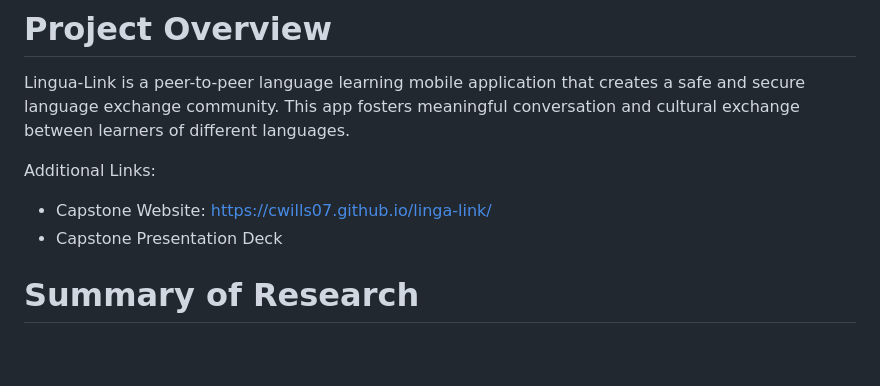
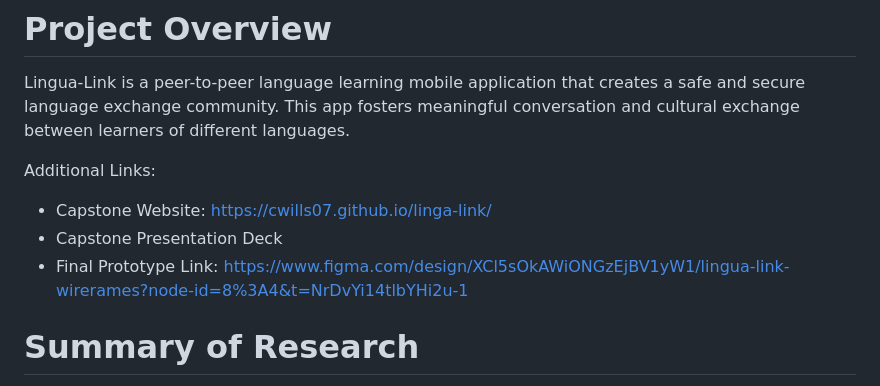
Before and after one commit to cwills07/linga-link, a Markdown page: README.md, the part around the change. Drawn GitHub-style; blank space fills up the shorter version.

```diff
--- a/README.md
+++ b/README.md
@@ -7,6 +7,7 @@ Lingua-Link is a peer-to-peer language learning mobile application that creates
 Additional Links:
 - Capstone Website: https://cwills07.github.io/linga-link/
 - Capstone Presentation Deck
+- Final Prototype Link: https://www.figma.com/design/XCl5sOkAWiONGzEjBV1yW1/lingua-link-wirerames?node-id=8%3A4&t=NrDvYi14tlbYHi2u-1
 
 # Summary of Research
 We performed an extensive competitive analysis of the existing language learning market space:
```
